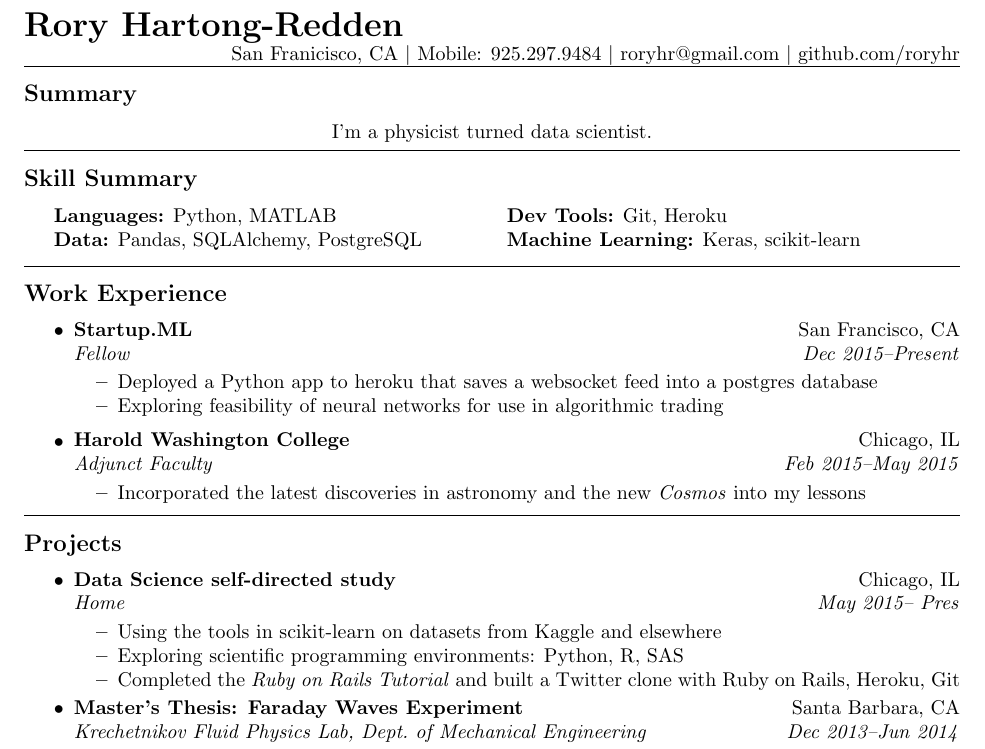
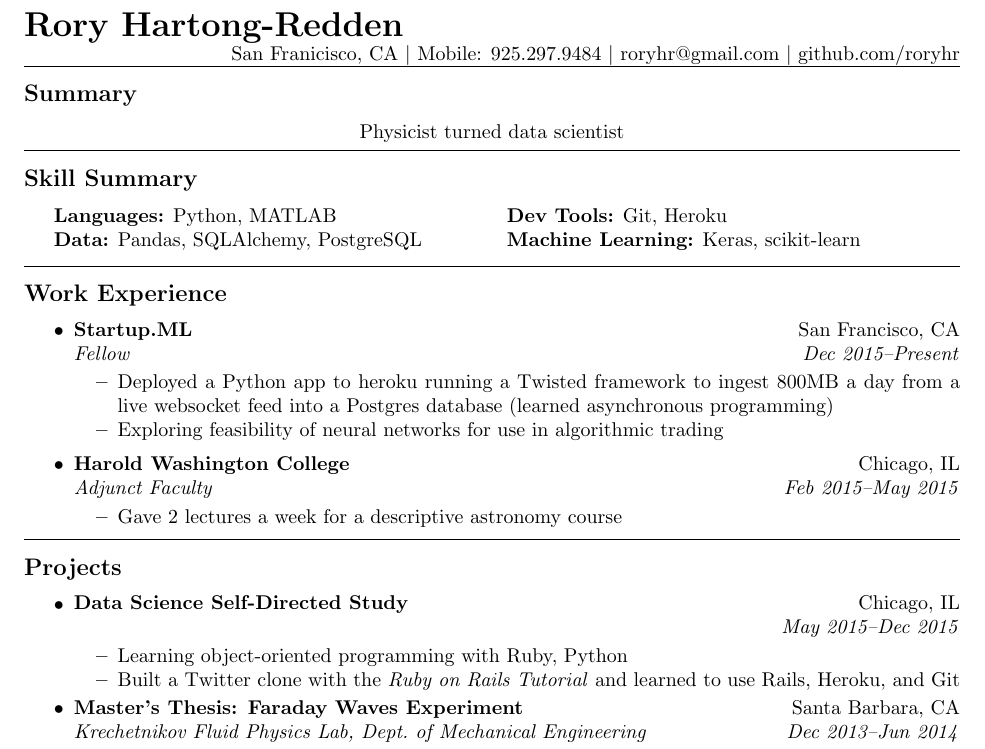
Before and after one commit to roryhr/resume, a LaTeX CV (rhartong-redden_resume.tex): part of the page, cut so that both start at the same text. Compiled offline with pdfLaTeX.

Commit message:
fits on 1 page

```diff
--- a/rhartong-redden_resume.tex
+++ b/rhartong-redden_resume.tex
@@ -47,7 +47,7 @@ San Franicisco, CA \textbar\/ Mobile: 925.297.9484 \textbar\/ roryhr@gmail.com \
 \subsection*{Summary}
 
 \begin{centering}
-I'm a physicist turned data scientist.\\
+Physicist turned data scientist\\
 \end{centering}
 
 \vspace{0.4em}
@@ -95,7 +95,7 @@ I'm a physicist turned data scientist.\\
 		{\emph{Fellow}}
 		{\emph{Dec 2015--Present}}
 	\begin{itemize*}
-		\item Deployed a Python app to heroku that saves a websocket feed into a postgres database
+		\item Deployed a Python app to heroku running a Twisted framework to ingest 800MB a day from a live websocket feed into a Postgres database (learned asynchronous programming)
 		\item Exploring feasibility of neural networks for use in algorithmic trading
 	\end{itemize*}
 \end{itemize}
@@ -111,8 +111,8 @@ I'm a physicist turned data scientist.\\
 		{\emph{Adjunct Faculty}}
 		{\emph{Feb 2015--May 2015}}
 	\begin{itemize*}
-%		\item Gave 2 lectures a week  for a descriptive astronomy class
-		\item Incorporated the latest discoveries in astronomy and the new \emph{Cosmos} into my lessons
+		\item Gave 2 lectures a week  for a descriptive astronomy course
+%		\item Incorporated the latest discoveries in astronomy and the new \emph{Cosmos} into my lessons
 	\end{itemize*}
 
 %	\item
@@ -162,16 +162,16 @@ I'm a physicist turned data scientist.\\
 	\parskip=-0.1em
 	\item
 	\headerrow
-		{\textbf{Data Science self-directed study}}
+		{\textbf{Data Science Self-Directed Study}}
 		{Chicago, IL}	\\
 	\headerrow
-		{\emph{Home}}
-		{\emph{May 2015-- Pres}}
+		{}
+		{\emph{May 2015--Dec 2015}}
 	\begin{itemize*}
 %		\item Currently working through \emph{Bayesian Methods for Hackers}
-		\item Using the tools in scikit-learn on datasets from Kaggle and elsewhere
-		\item Exploring scientific programming environments: Python, R, SAS
-		\item Completed the \emph{Ruby on Rails Tutorial} and built a Twitter clone with  Ruby on Rails, Heroku, Git
+%		\item Exploring machine learning tools in scikit-learn on Kaggle datasets
+		\item Learning object-oriented programming with Ruby, Python
+		\item Built a Twitter clone with the \emph{Ruby on Rails Tutorial} and learned to use Rails, Heroku, and Git
 	\end{itemize*}
 
 	\parskip=-0.1em
```
Also changed, not shown: rhartong-redden_resume.pdf.
